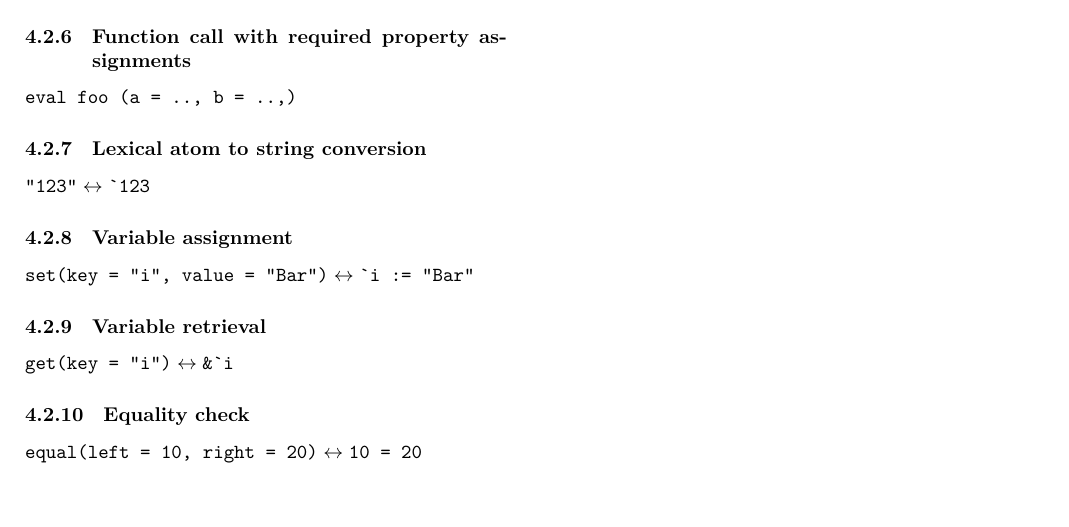
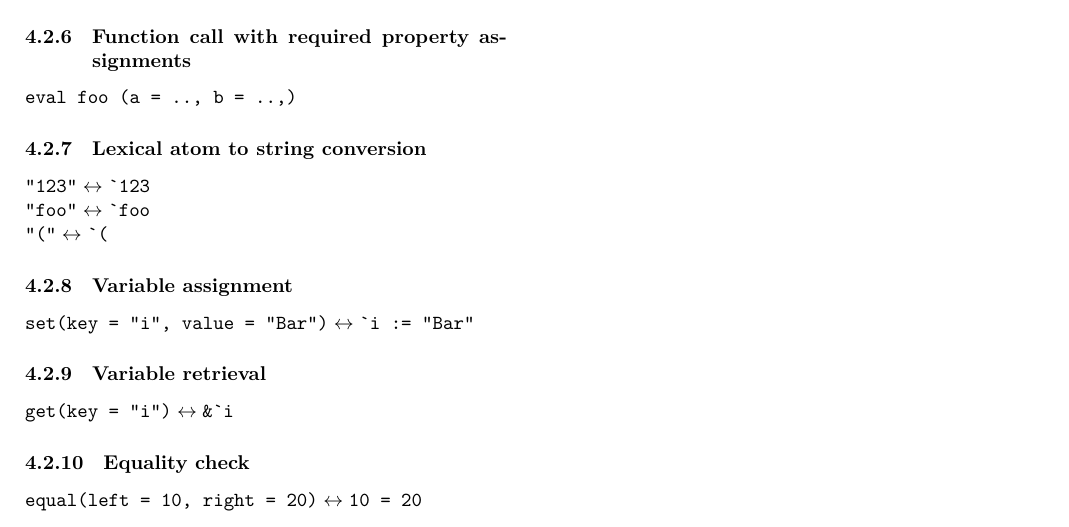
Before and after one commit to Medaware-org/antg-docs, a LaTeX document (root.tex, which reads sections/bindings.tex): part of page 12 of 12, cut so that both start at the same text. Compiled offline with XeLaTeX.

Commit message:
Fix indentation, add more examples for lexical atom string conversion

```diff
--- a/root.tex
+++ b/root.tex
@@ -50,8 +50,9 @@
 \newcommand{\docentry}[2] {
 	\noindent
 	\versionpill{#1}
+	\addcontentsline{toc}{subsection}{#2}
 	\textbf{#2}\hspace{2mm}\rule[0.7mm]{2cm}{0.1pt}\\[3mm]
-	\addcontentsline{toc}{subsection}{#2}
+	\noindent
 }
 
 \newlength{\entryspacing}
--- a/sections/bindings.tex
+++ b/sections/bindings.tex
@@ -102,7 +102,9 @@
 	\docbinds{Function definition with required property checks}{fun foo <a, b, ..,> \{ "Hello" \}}
 	\docbind{Function call without properties}{\_eval(id = "foo")}{eval foo}
 	\docbinds{Function call with required property assignments}{eval foo (a = .., b = ..,)}
-	\docbind{Lexical atom to string conversion}{"123"}{`123}
+	\docbind{Lexical atom to string conversion}{"123"}{`123}\\
+	\bindequiv{"foo"}{`foo}\\
+	\bindequiv{"("}{`(}
 	\docbind{Variable assignment}{set(key = "i", value = "Bar")}{`i := "Bar"}
 	\docbind{Variable retrieval}{get(key = "i")}{\&`i}
 	\docbind{Equality check}{equal(left = 10, right = 20)}{10 = 20}
```
Also changed, not shown: root.pdf, 1 other file.
